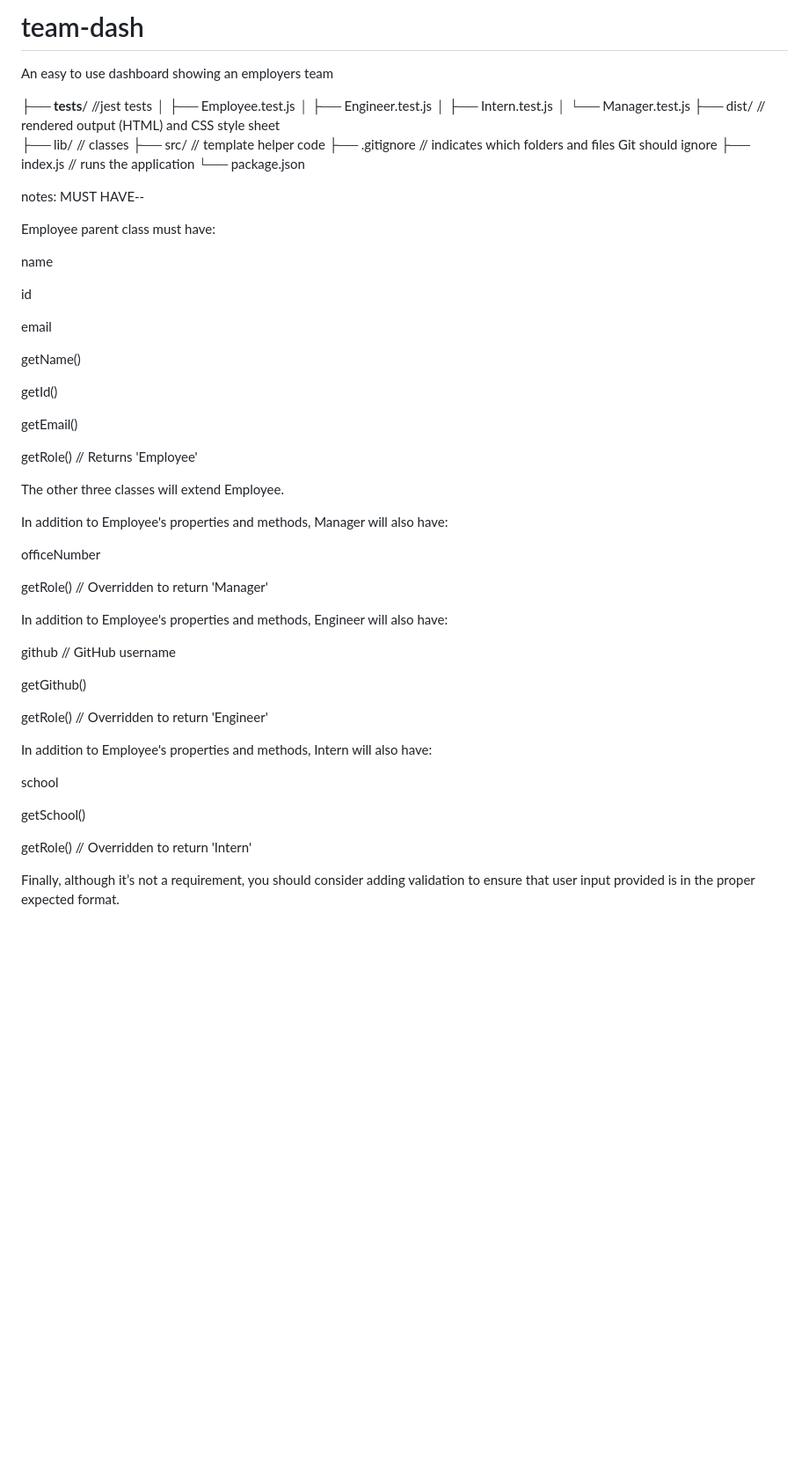
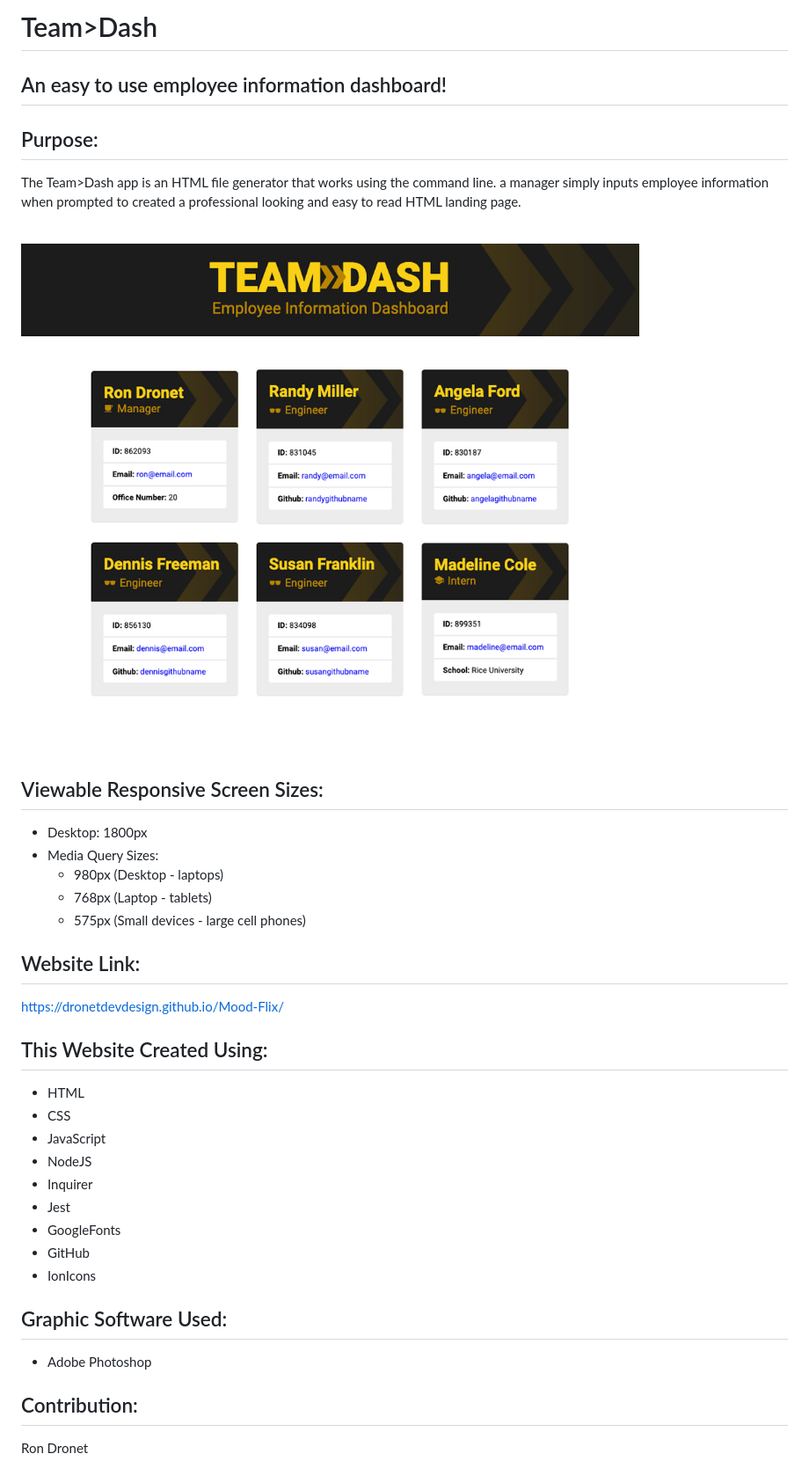
Before and after one commit to DronetDevDesign/team-dash, a Markdown page: README.md, the part around the change. Shown: that part at 88% size. Rendered like a GitHub page; pictures changed too: dist/images/team-dash-screenshot.jpg (added); blank space fills up the shorter version.

```diff
--- a/README.md
+++ b/README.md
@@ -1,58 +1,40 @@
-# team-dash
-An easy to use dashboard showing an employers team
+# Team>Dash
+## An easy to use employee information dashboard!
 
-├── __tests__/             //jest tests
-│   ├── Employee.test.js
-│   ├── Engineer.test.js
-│   ├── Intern.test.js
-│   └── Manager.test.js
-├── dist/                  // rendered output (HTML) and CSS style sheet
-├── lib/                   // classes
-├── src/                   // template helper code
-├── .gitignore             // indicates which folders and files Git should ignore
-├── index.js               // runs the application
-└── package.json
+## Purpose:
+The Team>Dash app is an HTML file generator that works using the command line. a manager simply inputs employee information when prompted to created a professional looking and easy to read HTML landing page.
 
-notes: MUST HAVE--
 
-Employee parent class must have:
+<br>
+<div align="left">
+    <img src="./dist/images/team-dash-screenshot.jpg" width="800px" />
+</div>
+<br>
 
-name
+## Viewable Responsive Screen Sizes:
+* Desktop: 1800px
+* Media Query Sizes:
+  - 980px (Desktop - laptops)
+  - 768px (Laptop - tablets)
+  - 575px (Small devices - large cell phones)
 
-id
+## Website Link:
+https://dronetdevdesign.github.io/Mood-Flix/
 
-email
+## This Website Created Using:
+* HTML
+* CSS
+* JavaScript
+* NodeJS
+* Inquirer
+* Jest
+* GoogleFonts
+* GitHub
+* IonIcons
 
-getName()
 
-getId()
+## Graphic Software Used:
+* Adobe Photoshop
 
-getEmail()
-
-getRole() // Returns 'Employee'
-
-The other three classes will extend Employee.
-
-In addition to Employee's properties and methods, Manager will also have:
-
-officeNumber
-
-getRole() // Overridden to return 'Manager'
-
-In addition to Employee's properties and methods, Engineer will also have:
-
-github // GitHub username
-
-getGithub()
-
-getRole() // Overridden to return 'Engineer'
-
-In addition to Employee's properties and methods, Intern will also have:
-
-school
-
-getSchool()
-
-getRole() // Overridden to return 'Intern'
-
-Finally, although it’s not a requirement, you should consider adding validation to ensure that user input provided is in the proper expected format.
+## Contribution:
+Ron Dronet
```
Also changed, not shown: dist/images/challenge-image.png (deleted), dist/images/coffee.png (deleted), dist/images/glasses.png (deleted), dist/images/intern.png (deleted), 12 other files.
